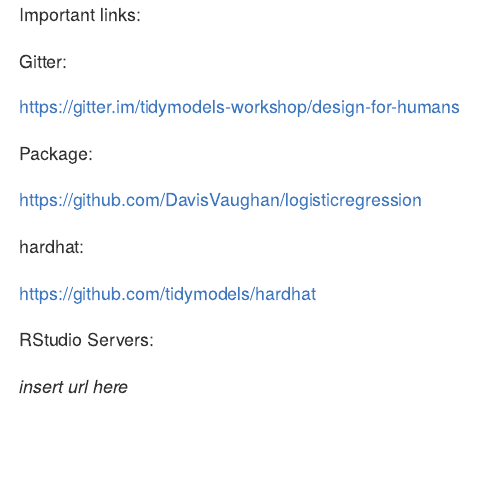
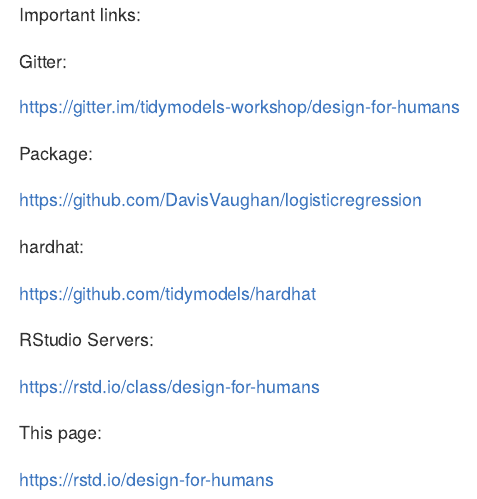
Before and after one commit to DavisVaughan/2019-useR-workshop-design-for-humans, an R Markdown document (README.Rmd): the page in a window 1100 px wide, from its top. Rendered offline with R 4.5, knitr and Pandoc, with nearby package versions.

Commit message:
Add links to rstudio servers

```diff
--- a/README.Rmd
+++ b/README.Rmd
@@ -27,4 +27,8 @@
 
 RStudio Servers:
 
-_insert url here_
+https://rstd.io/class/design-for-humans
+
+This page:
+
+https://rstd.io/design-for-humans
```
Also changed, not shown: README.md, 1 other file.
